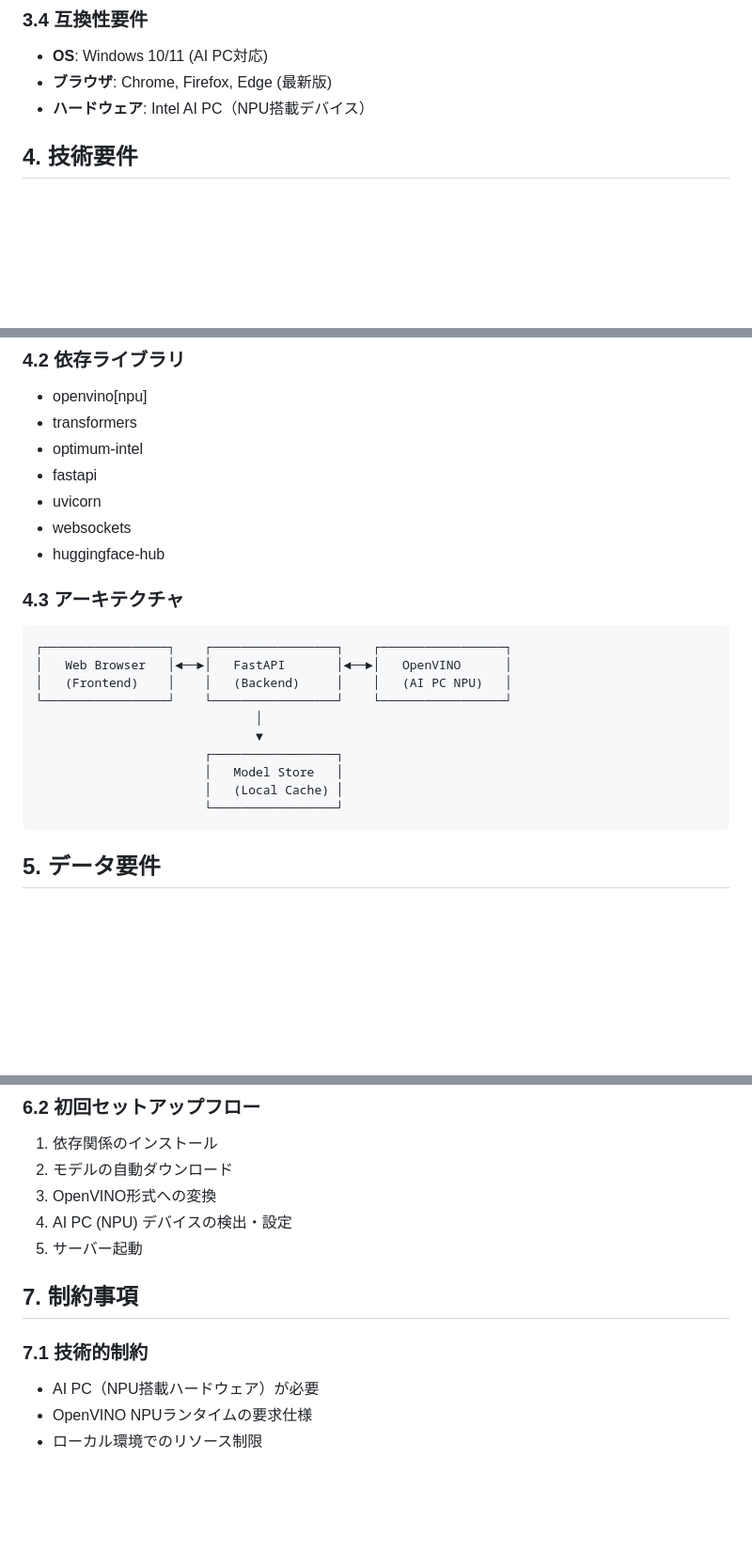
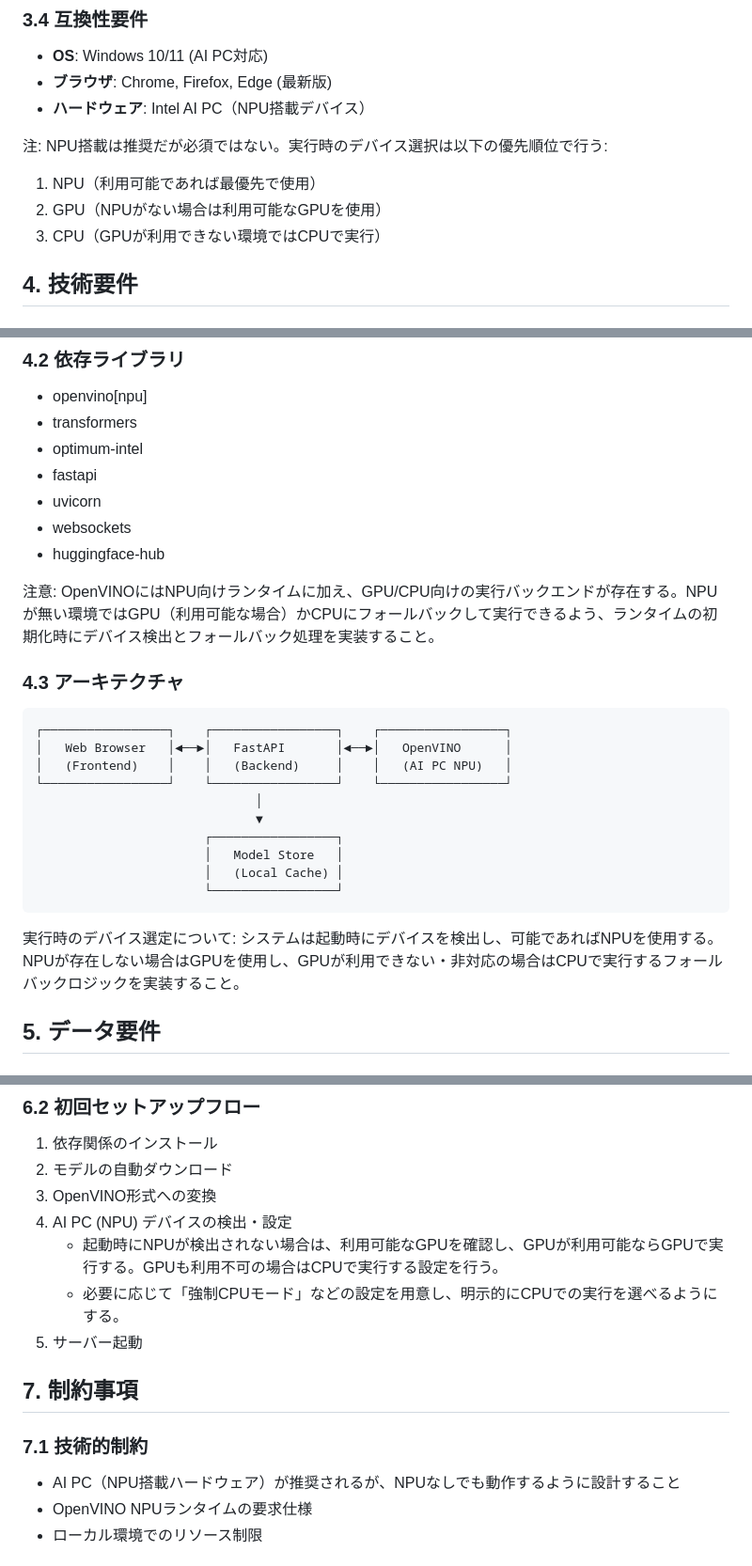
Before and after one commit to kazukiminemura/chatbot_on_NPU, a Markdown page: docs/requirements_definition.md, 3 parts joined by grey strips. Shown at 94% size. Drawn GitHub-style; blank space fills up the shorter version.

Commit message:
docs: clarify NPUGPUCPU fallback behavior

````diff
--- a/docs/requirements_definition.md
+++ b/docs/requirements_definition.md
@@ -80,6 +82,11 @@
 - **ブラウザ**: Chrome, Firefox, Edge (最新版)
 - **ハードウェア**: Intel AI PC（NPU搭載デバイス）
 
+注: NPU搭載は推奨だが必須ではない。実行時のデバイス選択は以下の優先順位で行う:
+1. NPU（利用可能であれば最優先で使用）
+2. GPU（NPUがない場合は利用可能なGPUを使用）
+3. CPU（GPUが利用できない環境ではCPUで実行）
+
 ## 4. 技術要件
 
 ### 4.1 技術スタック
@@ -99,6 +106,8 @@
 - websockets
 - huggingface-hub
 
+注意: OpenVINOにはNPU向けランタイムに加え、GPU/CPU向けの実行バックエンドが存在する。NPUが無い環境ではGPU（利用可能な場合）かCPUにフォールバックして実行できるよう、ランタイムの初期化時にデバイス検出とフォールバック処理を実装すること。
+
 ### 4.3 アーキテクチャ
 ```
 ┌─────────────────┐    ┌─────────────────┐    ┌─────────────────┐
@@ -112,6 +121,8 @@
                        │   (Local Cache) │
                        └─────────────────┘
 ```
+
+実行時のデバイス選定について: システムは起動時にデバイスを検出し、可能であればNPUを使用する。NPUが存在しない場合はGPUを使用し、GPUが利用できない・非対応の場合はCPUで実行するフォールバックロジックを実装すること。
 
 ## 5. データ要件
 
@@ -146,12 +157,14 @@
 2. モデルの自動ダウンロード
 3. OpenVINO形式への変換
 4. AI PC (NPU) デバイスの検出・設定
+   - 起動時にNPUが検出されない場合は、利用可能なGPUを確認し、GPUが利用可能ならGPUで実行する。GPUも利用不可の場合はCPUで実行する設定を行う。
+   - 必要に応じて「強制CPUモード」などの設定を用意し、明示的にCPUでの実行を選べるようにする。
 5. サーバー起動
 
 ## 7. 制約事項
 
 ### 7.1 技術的制約
-- AI PC（NPU搭載ハードウェア）が必要
+- AI PC（NPU搭載ハードウェア）が推奨されるが、NPUなしでも動作するように設計すること
 - OpenVINO NPUランタイムの要求仕様
 - ローカル環境でのリソース制限
 
````
Also changed, not shown: other parts of docs/requirements_definition.md (+2 -0 lines).
